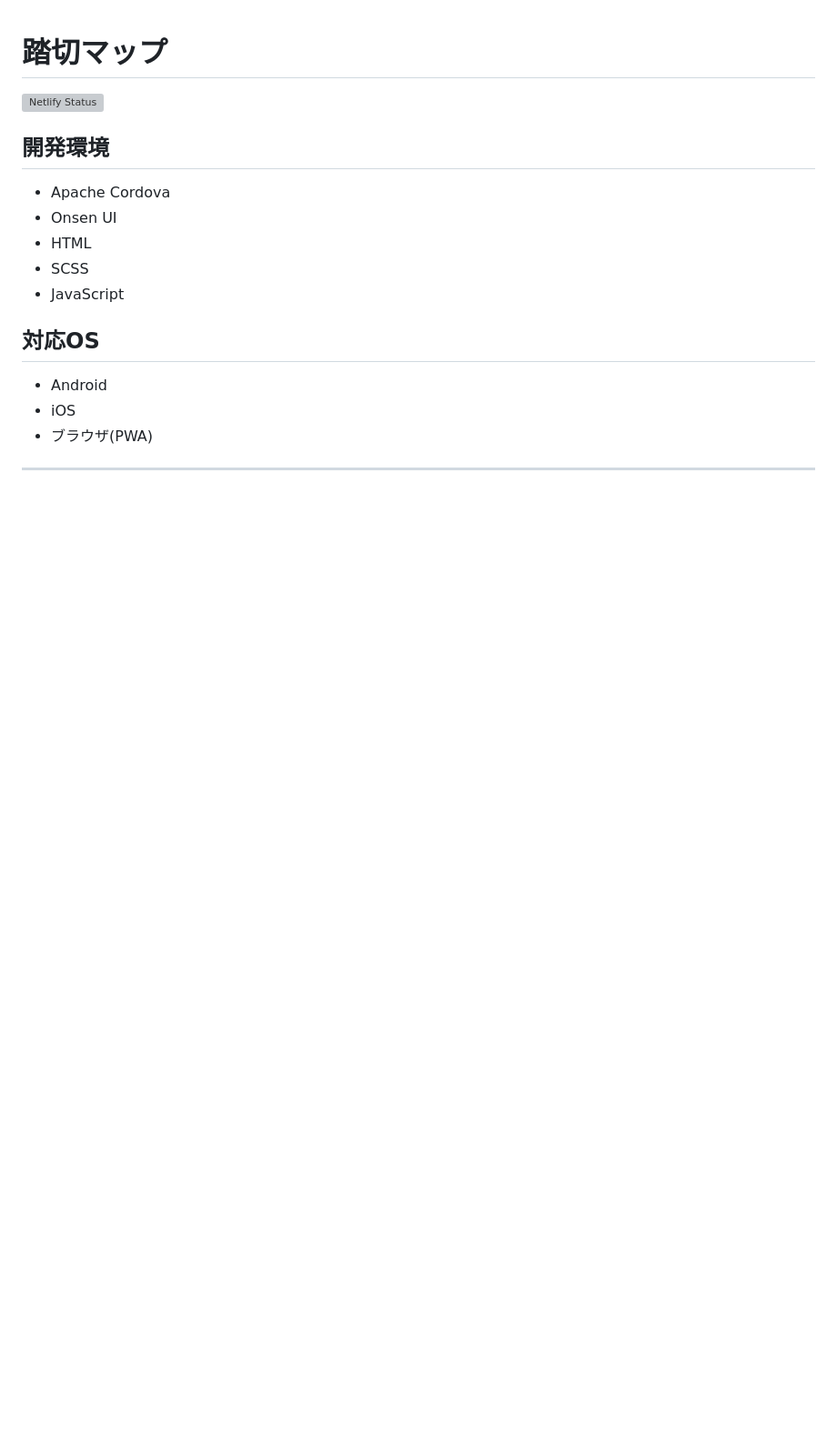
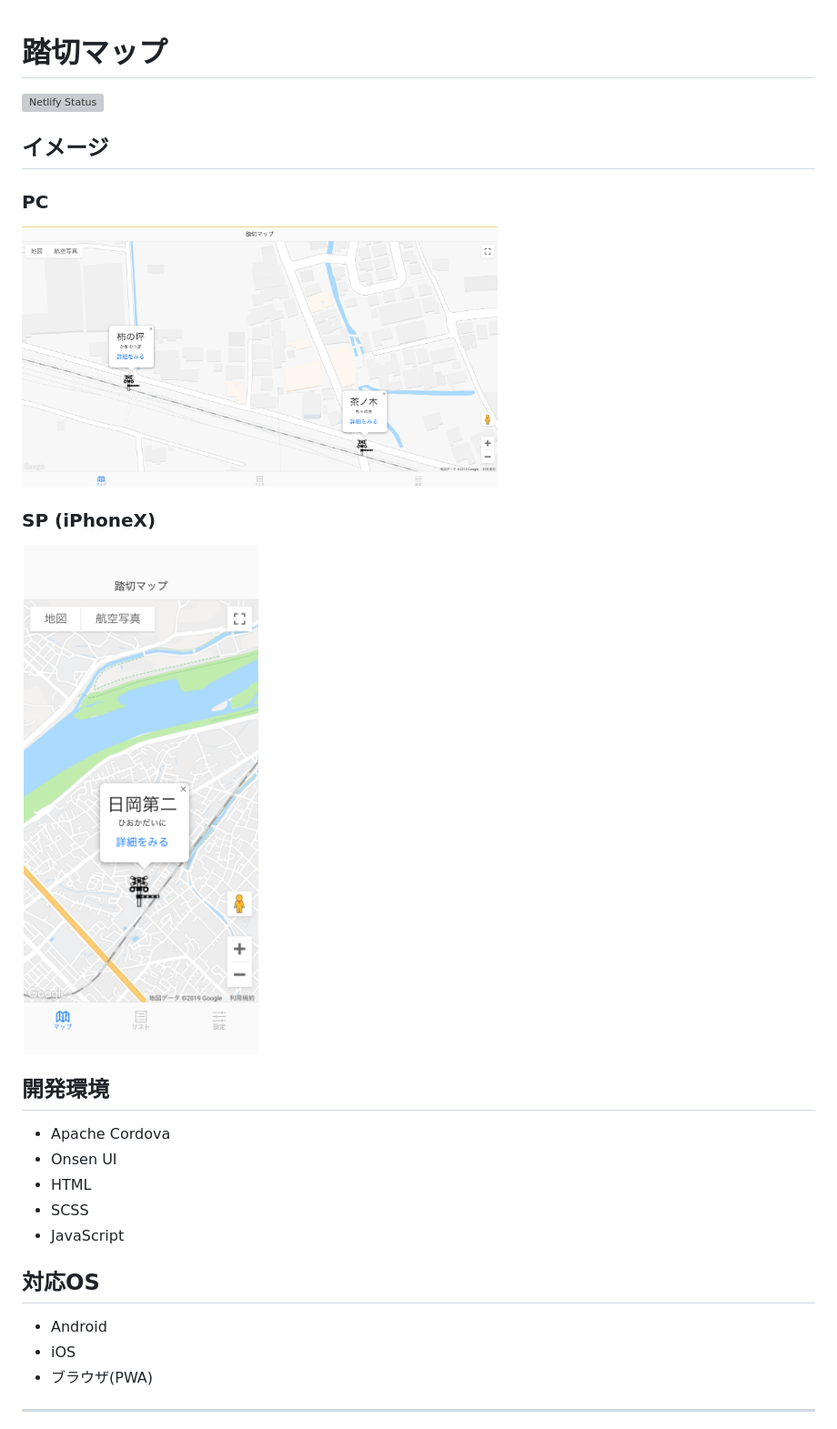
Before and after one commit to yoshi1125hisa/railroad-crossing-map-front, a Markdown page: README.md, the part around the change. Shown: that part at 91% size. GitHub-like rendering; pictures changed too: img/ss_iphonex.png (added), img/ss_pc.png (added); blank space fills up the shorter version; grey boxes are pictures that could not be loaded.

```diff
--- a/README.md
+++ b/README.md
@@ -1,6 +1,14 @@
 # 踏切マップ
 
 [![Netlify Status](https://api.netlify.com/api/v1/badges/65141ac4-fec2-4e56-8a75-a33ae31f6ad3/deploy-status)](https://app.netlify.com/sites/rc-map/deploys)
+
+## イメージ
+
+### PC
+<img src="./img/ss_pc.png" width="60%">
+
+### SP (iPhoneX)
+<img src="./img/ss_iphonex.png" width="30%">
 
 ## 開発環境
 - Apache Cordova
```
Also changed, not shown: 1 other file.
